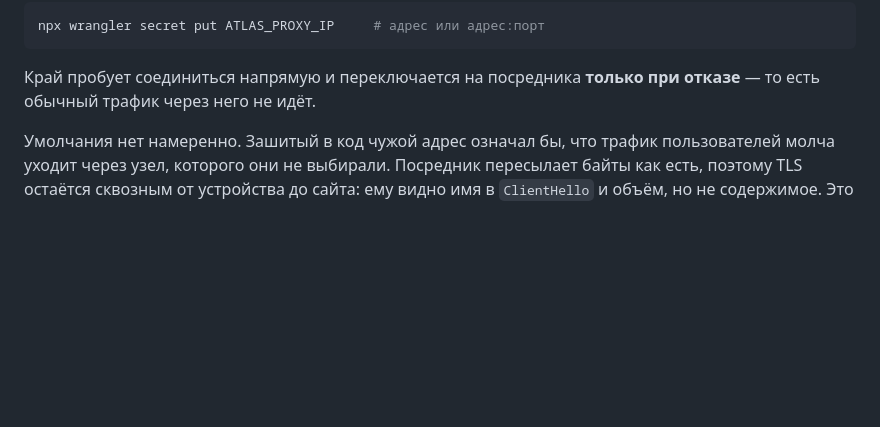
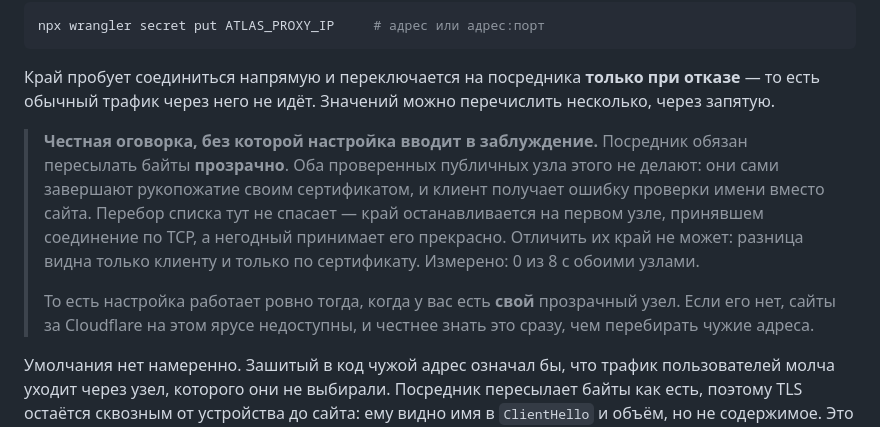
Before and after one commit to B760m670/Saas, a Markdown page: clients/worker/README.md, the part around the change. Rendered like a GitHub page; blank space fills up the shorter version.

```diff
--- a/clients/worker/README.md
+++ b/clients/worker/README.md
@@ -84,6 +84,20 @@ npx wrangler secret put ATLAS_PROXY_IP     # адрес или адрес:пор
 
 Край пробует соединиться напрямую и переключается на посредника
 **только при отказе** — то есть обычный трафик через него не идёт.
+Значений можно перечислить несколько, через запятую.
+
+> **Честная оговорка, без которой настройка вводит в заблуждение.**
+> Посредник обязан пересылать байты **прозрачно**. Оба проверенных
+> публичных узла этого не делают: они сами завершают рукопожатие своим
+> сертификатом, и клиент получает ошибку проверки имени вместо сайта.
+> Перебор списка тут не спасает — край останавливается на первом узле,
+> принявшем соединение по TCP, а негодный принимает его прекрасно.
+> Отличить их край не может: разница видна только клиенту и только по
+> сертификату. Измерено: 0 из 8 с обоими узлами.
+>
+> То есть настройка работает ровно тогда, когда у вас есть **свой**
+> прозрачный узел. Если его нет, сайты за Cloudflare на этом ярусе
+> недоступны, и честнее знать это сразу, чем перебирать чужие адреса.
 
 Умолчания нет намеренно. Зашитый в код чужой адрес означал бы, что
 трафик пользователей молча уходит через узел, которого они не выбирали.
```
Also changed, not shown: docs/10-field-data.md (+31 -2 lines).
